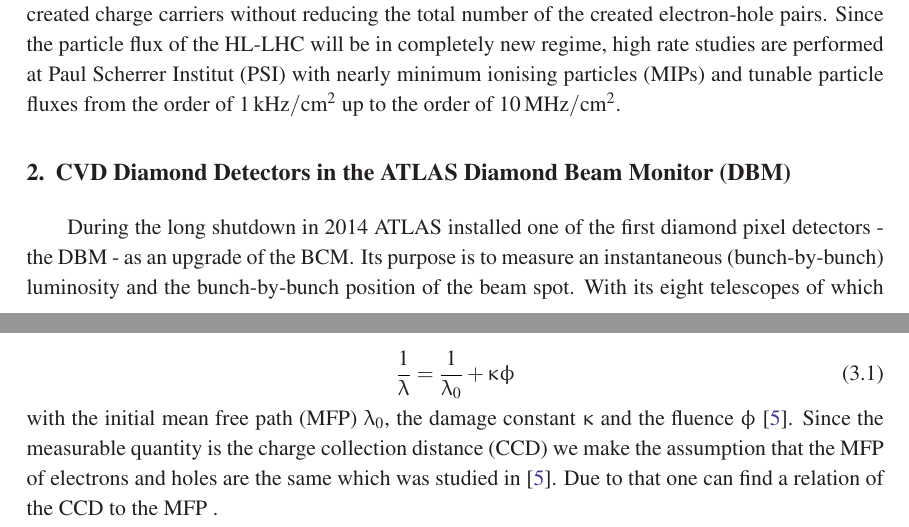
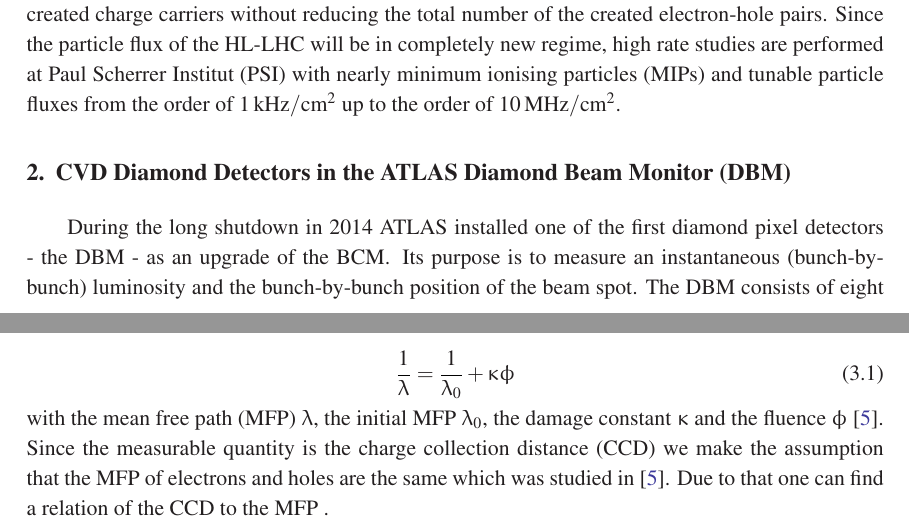
Before and after one commit to michareichmann/EPS-Proceedings, a LaTeX document (DiamondDetectors-EPS2017.tex, which reads sections/Radiation.tex, sections/Usage.tex): two parts of pages 3 and 5 of 10 before the commit and two parts of pages 3 and 5 of 9 after it, joined at a grey line, cut so that both start at the same text. Compiled offline with pdfLaTeX.

Commit message:
update with EPS comments

```diff
--- a/sections/Radiation.tex
+++ b/sections/Radiation.tex
@@ -49,7 +49,7 @@ The signal behaviour of irradiated material follows the simple damage equation
 \end{equation}
 
 \noindent
-with the initial \ac{MFP} $\uplambda_0$, the damage constant $\upkappa$ and the fluence $\upphi$ \cite{felix}. Since the measurable quantity is the \ac{CCD} we make the assumption that the \ac{MFP} of electrons and holes are the same which was studied in \cite{felix}. Due to that one can find a relation of the \ac{CCD} to the \ac{MFP} .\par
+with the \ac{MFP} $\uplambda$, the initial \ac{MFP} $\uplambda_0$, the damage constant $\upkappa$ and the fluence $\upphi$ \cite{felix}. Since the measurable quantity is the \ac{CCD} we make the assumption that the \ac{MFP} of electrons and holes are the same which was studied in \cite{felix}. Due to that one can find a relation of the \ac{CCD} to the \ac{MFP} .\par
 % The \ac{CCD} is the average distance between an electron-hole pair until it is trapped. For a \ac{sc}\ac{CVD} diamond it is about the same size as the its thickness, for the \ac{p}\ac{CVD} the \ac{CCD} is in general smaller than the thickness. In order to find the relation between \ac{CCD} and \ac{MFP} we have to correct our data with some simple assumptions like taking the same \ac{MFP} for electrons and holes. This relates to the following equation:
 % \begin{equation}
 % 	\frac{\z{ccd}}{\z{t}} = \sum_i \frac{\z{mfp}_i}{\z{t}}\left(1-\frac{\z{mfp}_i}{\z{t}}\left(1-\z{e}^{-\frac{\z{t}}{\z{mfp}_i}}\right)\right)
--- a/sections/Usage.tex
+++ b/sections/Usage.tex
@@ -1,4 +1,4 @@
-During the long shutdown in 2014 ATLAS installed one of the first diamond pixel detectors - the \ac{DBM} - as an upgrade of the \ac{BCM}. Its purpose is to measure an instantaneous (bunch-by-bunch) luminosity and the bunch-by-bunch position of the beam spot. With its eight telescopes of which each has three detector planes it adds tracking capability to the existing precise \ac{ToF} measurements of the eight pad detectors of the \ac{BCM}. Using state-of-the-art pixel detectors based on the FE-I4B \ac{ROC} \cite{malte} increases the segmentation and the spatial resolution of the beam monitor and due to its projective geometry pointing towards the interaction region it can distinguish particles coming from collisions and background \cite{dbm}. The telescopes - six of which are built from \pcvd diamonds and two from silicon as reference - are positioned symmetrically around the beam pipe on both sides of the \ac{IP} and are shown in Figure \vref{dbm}. A total number of 45 diamonds with a thickness of \SI{500}{\micro\meter} were available for the project of which 18 were chosen for the detector.
+During the long shutdown in 2014 ATLAS installed one of the first diamond pixel detectors - the \ac{DBM} - as an upgrade of the \ac{BCM}. Its purpose is to measure an instantaneous (bunch-by-bunch) luminosity and the bunch-by-bunch position of the beam spot. The \ac{DBM} consists of eight telescopes of which each has three detector planes. This adds tracking capability to the existing precise \ac{ToF} measurements of the original eight pad detectors of the \ac{BCM}. Using state-of-the-art pixel detectors based on the FE-I4B \ac{ROC} \cite{malte} increases the segmentation and the spatial resolution of the beam monitor and due to its projective geometry pointing towards the interaction region it can distinguish particles coming from collisions and background \cite{dbm}. The telescopes - six of which are built from \pcvd diamonds and two from silicon as reference - are positioned symmetrically around the beam pipe on both sides of the \ac{IP} and are shown in Figure \vref{dbm}. A total number of 45 diamonds with a thickness of \SI{500}{\micro\meter} were available for the project of which 18 were chosen for the detector.
 
 \begin{figure}
 	\centering
```
Also changed, not shown: DiamondDetectors-EPS2017.tex (+0 -1 lines), DiamondDetectors-EPS2017.pdf.
